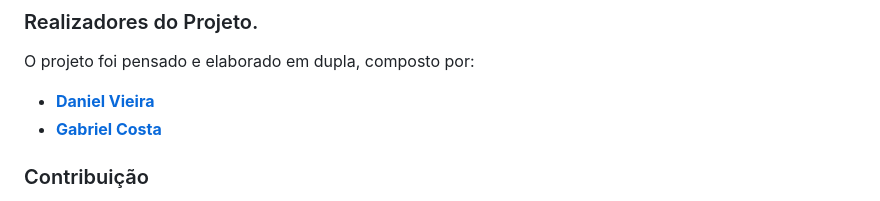
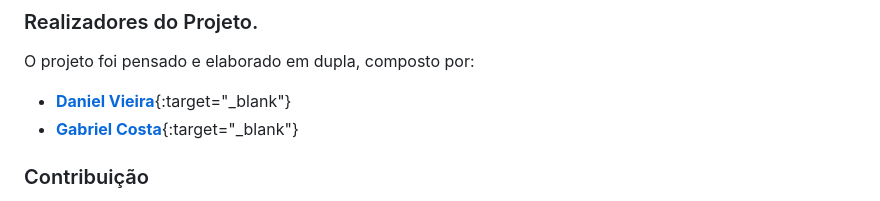
Before and after one commit to Princeofskyy/PROJETOREADMEESTETICA, a Markdown page: EsteticaFacial/README.md, the part around the change. GitHub-like rendering.

Commit message:
Update README.md
add {:target="_blank"}

```diff
--- a/EsteticaFacial/README.md
+++ b/EsteticaFacial/README.md
@@ -237,8 +237,8 @@ O site é responsivo e ajusta-se automaticamente a diferentes tamanhos de tela.
 
 O projeto foi pensado e elaborado em dupla, composto por:
 
-- [**Daniel Vieira**](https://github.com/vieiradaniels)
-- [**Gabriel Costa**](https://github.com/Princeofskyy)
+- [**Daniel Vieira**](https://github.com/vieiradaniels){:target="_blank"}
+- [**Gabriel Costa**](https://github.com/Princeofskyy){:target="_blank"}
 
 
 ### Contribuição
```
